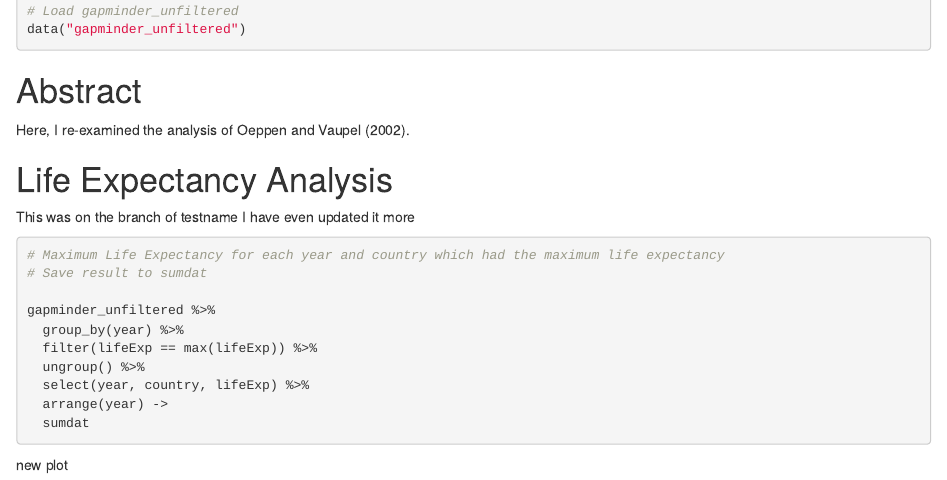
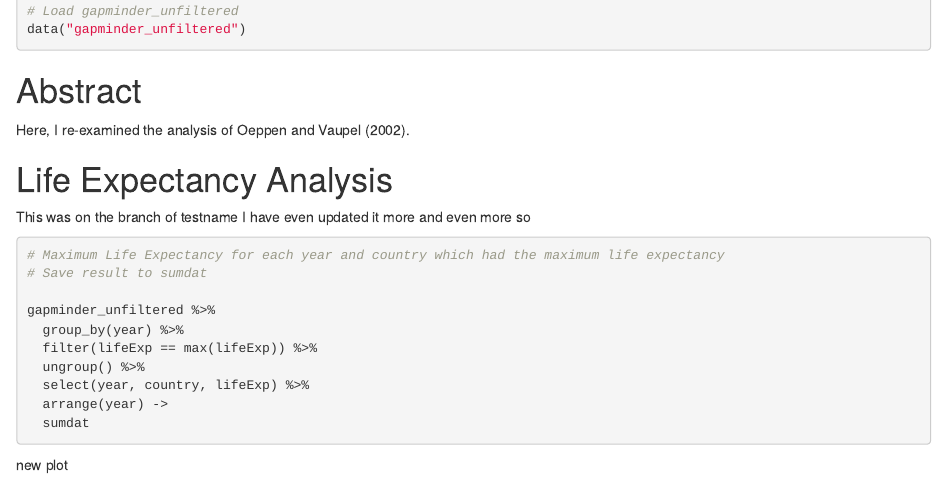
Before and after one commit to changl1610/life_exp_changl1610v2, an R Markdown document (life_exp_analysis.Rmd): the page in a window 1100 px wide, from 490 px down. The pictures show the output file life_exp_analysis.html that the author committed with the source, opened offline.

Commit message:
update number 3

````diff
--- a/life_exp_analysis.Rmd
+++ b/life_exp_analysis.Rmd
@@ -31,6 +31,7 @@ Here, I re-examined the analysis of Oeppen and Vaupel (2002).
 
 This was on the branch of testname
 I have even updated it more
+and even more so
 
 ```{r}
 
````
Also changed, not shown: life_exp_analysis.html.
